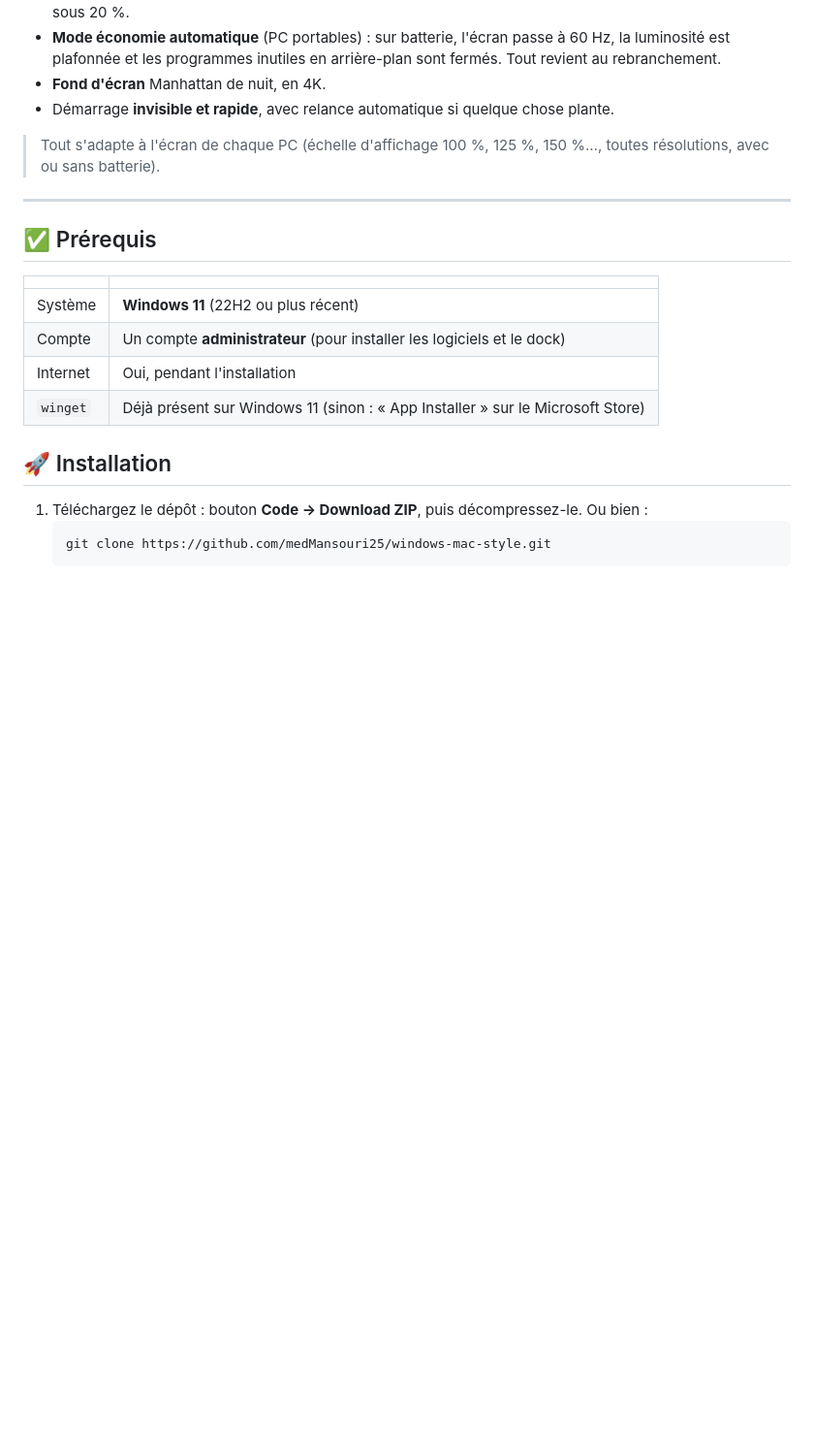
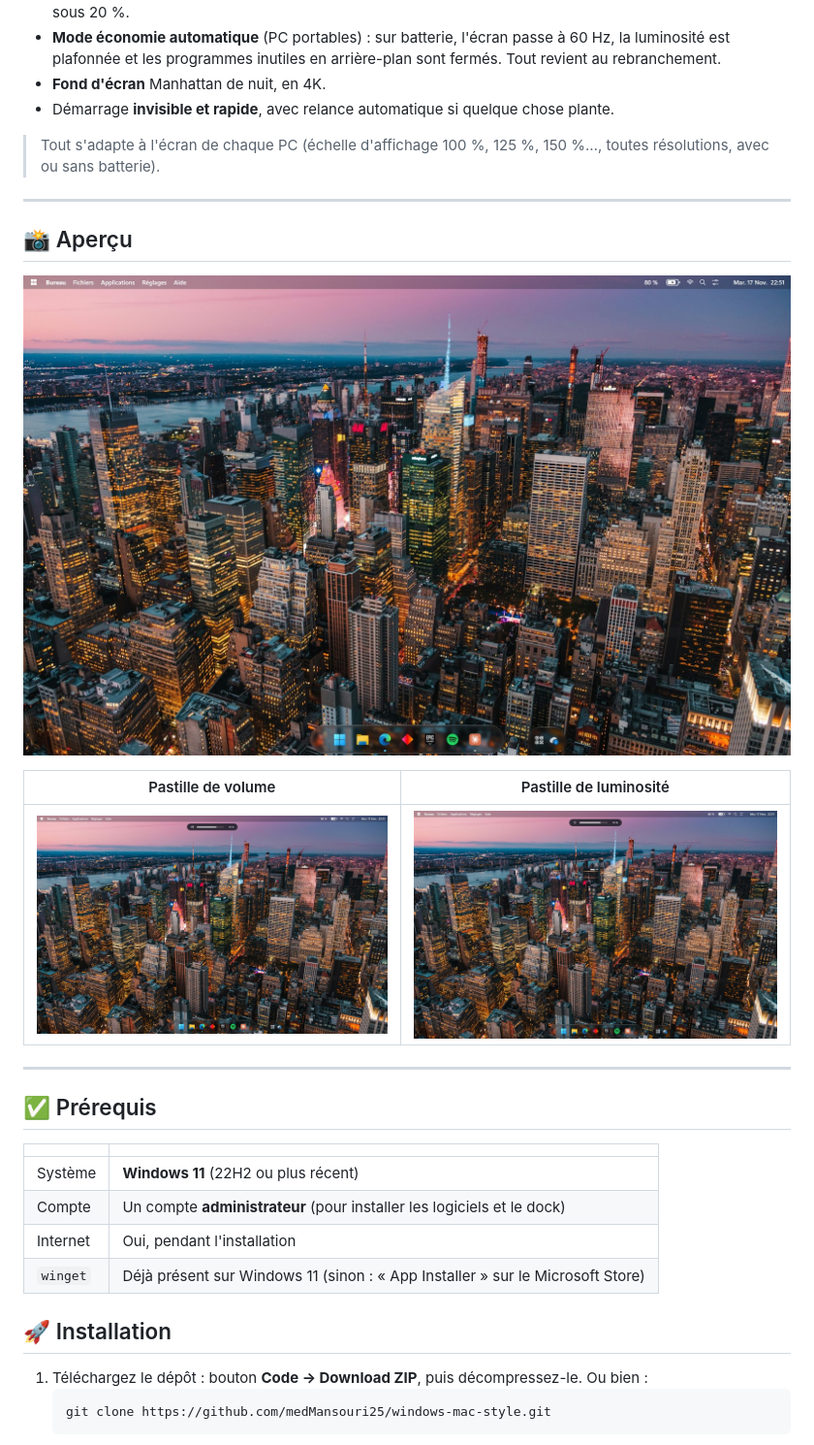
Before and after one commit to medMansouri25/windows-mac-style, a Markdown page: README.md, the part around the change. Shown at 97% size. Rendered like a GitHub page; pictures changed too: docs/captures/apercu.jpg (added), docs/captures/luminosite.jpg (added), docs/captures/volume.jpg (added); blank space fills up the shorter version.

Commit message:
Ajout des captures d'ecran dans le README

```diff
--- a/README.md
+++ b/README.md
@@ -11,6 +11,16 @@ Transforme Windows 11 pour qu'il ressemble à macOS, **en un double-clic** :
 - Démarrage **invisible et rapide**, avec relance automatique si quelque chose plante.
 
 > Tout s'adapte à l'écran de chaque PC (échelle d'affichage 100 %, 125 %, 150 %…, toutes résolutions, avec ou sans batterie).
+
+---
+
+## 📸 Aperçu
+
+![Vue d'ensemble : barre des menus en haut, dock en verre en bas](docs/captures/apercu.jpg)
+
+| Pastille de volume | Pastille de luminosité |
+|---|---|
+| ![Pastille de volume façon Apple](docs/captures/volume.jpg) | ![Pastille de luminosité façon Apple](docs/captures/luminosite.jpg) |
 
 ---
 
```
